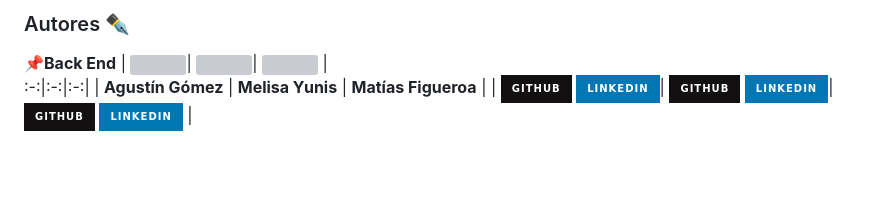
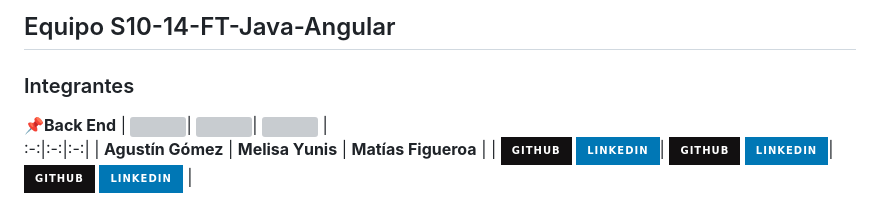
Before and after one commit to No-Country/s12-10-m-java-angular, a Markdown page: README.md, the part around one of its changes. Drawn GitHub-style; badges without logos; blank space fills up the shorter version; grey boxes are pictures that could not be loaded.

Commit message:
Update README.md
casi terminando

```diff
--- a/README.md
+++ b/README.md
@@ -84,5 +82,6 @@ _Finaliza con un ejemplo de cómo obtener datos del sistema o como usarlos para
 
-### Autores ✒️
+## Equipo S10-14-FT-Java-Angular
+### Integrantes
 **📌Back End**
 | <img src="https://avatars.githubusercontent.com/u/87383576?v=4" width=50>| <img src="https://avatars.githubusercontent.com/u/127455847?v=4" width=50>| <img src="https://avatars.githubusercontent.com/u/115900906?v=4" width=50>  |
 :-:|:-:|:-:|
```
Also changed, not shown: other parts of README.md (+4 -3 lines).
